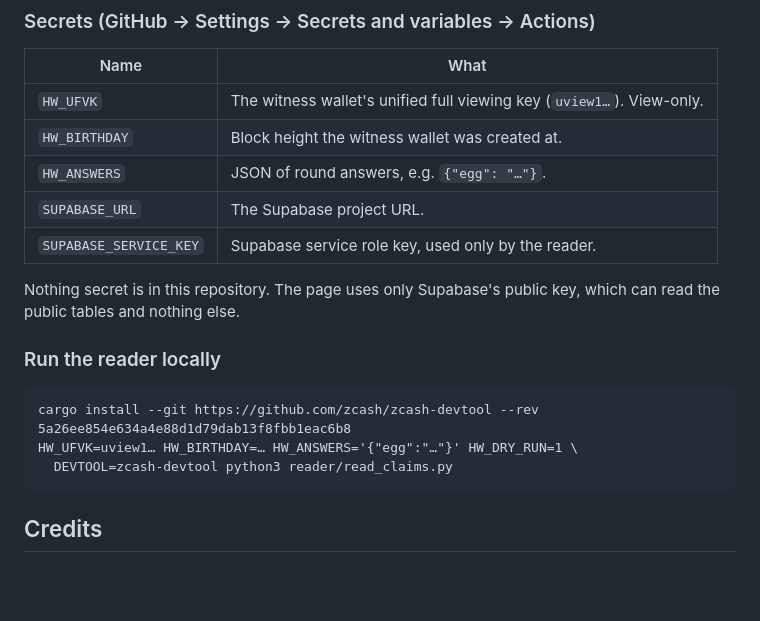
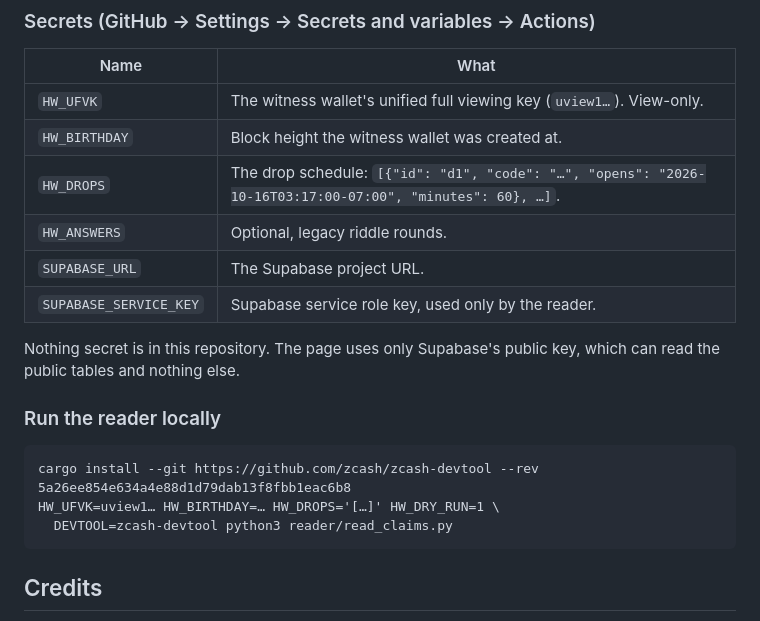
Before and after one commit to beatbroker/hidden-witness, a Markdown page: README.md, the part around one of its changes. Drawn GitHub-style; blank space fills up the shorter version.

````diff
--- a/README.md
+++ b/README.md
@@ -63,7 +60,8 @@ Rounds open and close from the `witness_rounds` table, so a new clue never needs
 |---|---|
 | `HW_UFVK` | The witness wallet's unified full viewing key (`uview1…`). View-only. |
 | `HW_BIRTHDAY` | Block height the witness wallet was created at. |
-| `HW_ANSWERS` | JSON of round answers, e.g. `{"egg": "…"}`. |
+| `HW_DROPS` | The drop schedule: `[{"id": "d1", "code": "…", "opens": "2026-10-16T03:17:00-07:00", "minutes": 60}, …]`. |
+| `HW_ANSWERS` | Optional, legacy riddle rounds. |
 | `SUPABASE_URL` | The Supabase project URL. |
 | `SUPABASE_SERVICE_KEY` | Supabase service role key, used only by the reader. |
 
@@ -73,7 +71,7 @@ Nothing secret is in this repository. The page uses only Supabase's public key,
 
 ```
 cargo install --git https://github.com/zcash/zcash-devtool --rev 5a26ee854e634a4e88d1d79dab13f8fbb1eac6b8
-HW_UFVK=uview1… HW_BIRTHDAY=… HW_ANSWERS='{"egg":"…"}' HW_DRY_RUN=1 \
+HW_UFVK=uview1… HW_BIRTHDAY=… HW_DROPS='[…]' HW_DRY_RUN=1 \
   DEVTOOL=zcash-devtool python3 reader/read_claims.py
 ```
 
````
Also changed, not shown: other parts of README.md (+16 -19 lines).
